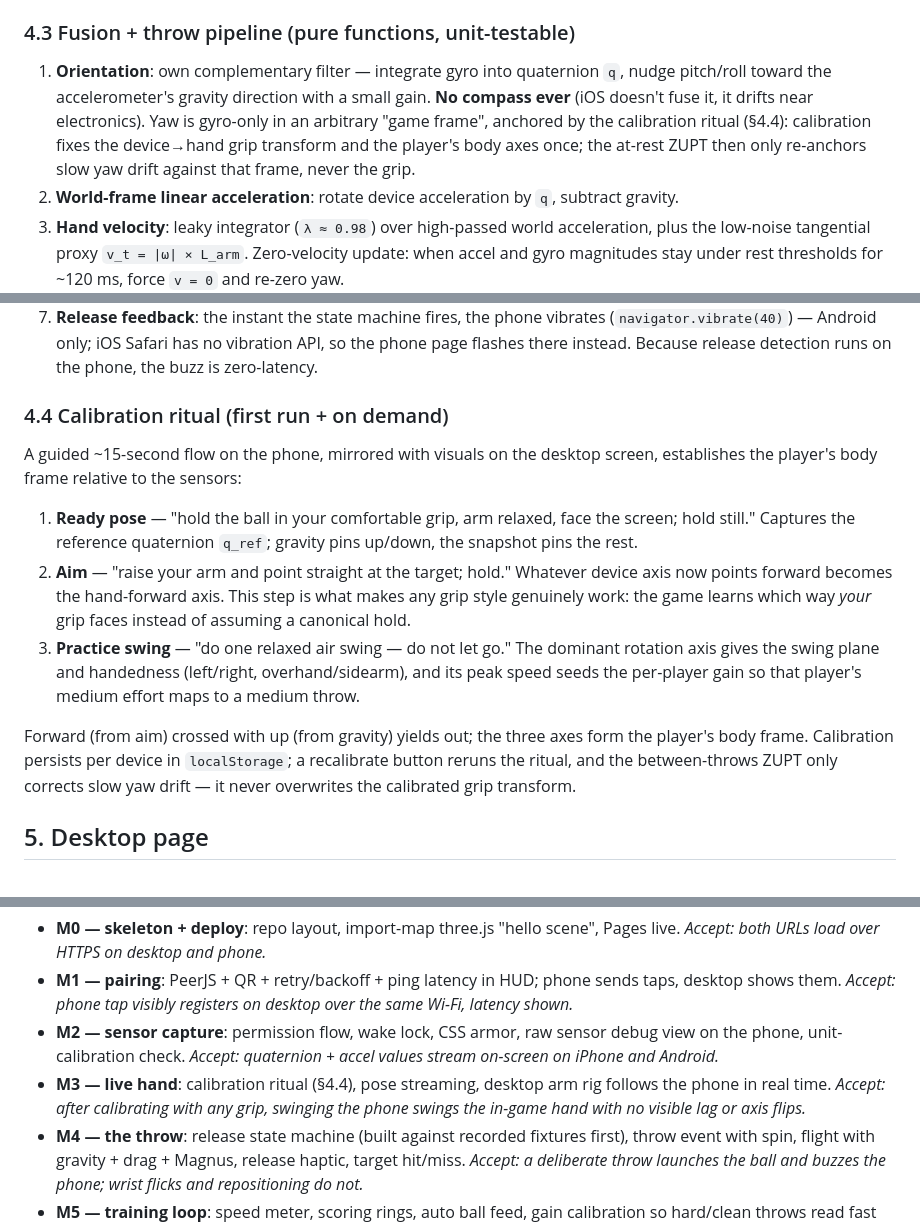
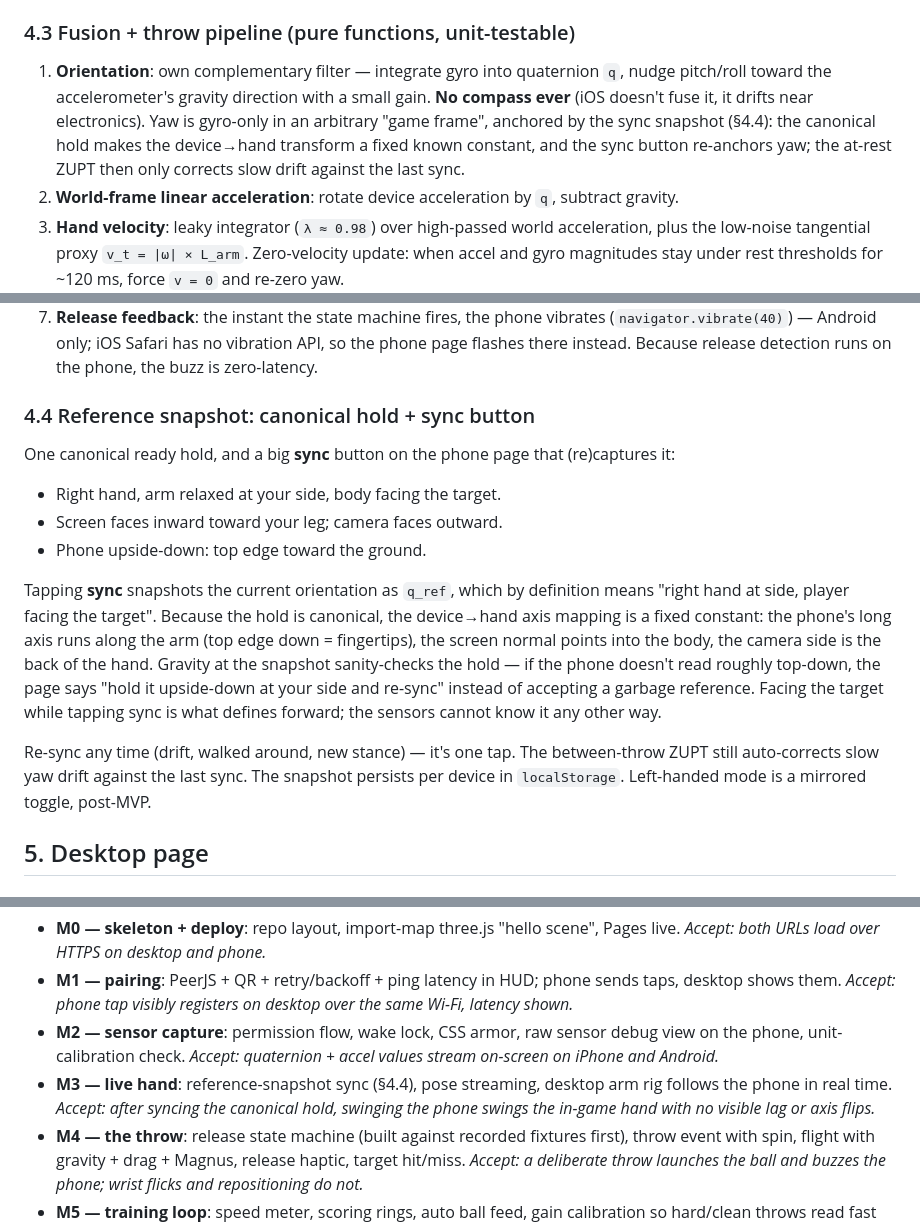
Before and after one commit to anandyandawang/throw-a-ball, a Markdown page: BUILD_PLAN.md, 3 parts joined by grey strips. Drawn GitHub-style.

Commit message:
Replace calibration ritual with canonical hold and one-tap sync snapshot
Co-Authored-By: Claude Fable 5 <noreply@anthropic.com>
Claude-Session: https://claude.ai/code/session_01WhmvgcQmMvoF5hjefDyQd8

```diff
--- a/BUILD_PLAN.md
+++ b/BUILD_PLAN.md
@@ -67,7 +67,7 @@ CSS armor for violent swinging: `overscroll-behavior: none`, `touch-action: none
 
 ### 4.3 Fusion + throw pipeline (pure functions, unit-testable)
 
-1. **Orientation**: own complementary filter — integrate gyro into quaternion `q`, nudge pitch/roll toward the accelerometer's gravity direction with a small gain. **No compass ever** (iOS doesn't fuse it, it drifts near electronics). Yaw is gyro-only in an arbitrary "game frame", anchored by the calibration ritual (§4.4): calibration fixes the device→hand grip transform and the player's body axes once; the at-rest ZUPT then only re-anchors slow yaw drift against that frame, never the grip.
+1. **Orientation**: own complementary filter — integrate gyro into quaternion `q`, nudge pitch/roll toward the accelerometer's gravity direction with a small gain. **No compass ever** (iOS doesn't fuse it, it drifts near electronics). Yaw is gyro-only in an arbitrary "game frame", anchored by the sync snapshot (§4.4): the canonical hold makes the device→hand transform a fixed known constant, and the sync button re-anchors yaw; the at-rest ZUPT then only corrects slow drift against the last sync.
 2. **World-frame linear acceleration**: rotate device acceleration by `q`, subtract gravity.
 3. **Hand velocity**: leaky integrator (`λ ≈ 0.98`) over high-passed world acceleration, plus the low-noise tangential proxy `v_t = |ω| × L_arm`. Zero-velocity update: when accel and gyro magnitudes stay under rest thresholds for ~120 ms, force `v = 0` and re-zero yaw.
 4. **Hand pose for rendering**: forward kinematics off orientation only — fixed shoulder anchor, virtual forearm `L_arm ≈ 0.3 m`, and the arm rig driven by the grip-relative rotation `q · q_ref⁻¹` applied to the neutral ready-arm pose, so grip style never matters — only how the phone has rotated since the ready pose. Integrated position is at most a 10–20 % garnish on top; never the primary driver (double integration drifts meters within a second).
@@ -75,15 +75,17 @@ CSS armor for violent swinging: `overscroll-behavior: none`, `touch-action: none
 6. **Throw vector**: direction = normalized hand-velocity direction at peak (blend toward the device-pointing axis when confidence is low); speed = calibrated monotone mapping from clamped peak hand speed (~0.5–10 m/s measured) to game ball speed (~20–45 m/s), tuned by playtesting rather than lever-arm math. Spin = the gyro's angular velocity at the release sample, rotated to world frame, scaled by its own playtested gain (a phone wrist snap peaks well below real ball rpm, and consumer gyros clip near ±2000°/s — clipped reads count as max spin).
 7. **Release feedback**: the instant the state machine fires, the phone vibrates (`navigator.vibrate(40)`) — Android only; iOS Safari has no vibration API, so the phone page flashes there instead. Because release detection runs on the phone, the buzz is zero-latency.
 
-### 4.4 Calibration ritual (first run + on demand)
+### 4.4 Reference snapshot: canonical hold + sync button
 
-A guided ~15-second flow on the phone, mirrored with visuals on the desktop screen, establishes the player's body frame relative to the sensors:
+One canonical ready hold, and a big **sync** button on the phone page that (re)captures it:
 
-1. **Ready pose** — "hold the ball in your comfortable grip, arm relaxed, face the screen; hold still." Captures the reference quaternion `q_ref`; gravity pins up/down, the snapshot pins the rest.
-2. **Aim** — "raise your arm and point straight at the target; hold." Whatever device axis now points forward becomes the hand-forward axis. This step is what makes any grip style genuinely work: the game learns which way *your* grip faces instead of assuming a canonical hold.
-3. **Practice swing** — "do one relaxed air swing — do not let go." The dominant rotation axis gives the swing plane and handedness (left/right, overhand/sidearm), and its peak speed seeds the per-player gain so that player's medium effort maps to a medium throw.
+- Right hand, arm relaxed at your side, body facing the target.
+- Screen faces inward toward your leg; camera faces outward.
+- Phone upside-down: top edge toward the ground.
 
-Forward (from aim) crossed with up (from gravity) yields out; the three axes form the player's body frame. Calibration persists per device in `localStorage`; a recalibrate button reruns the ritual, and the between-throws ZUPT only corrects slow yaw drift — it never overwrites the calibrated grip transform.
+Tapping **sync** snapshots the current orientation as `q_ref`, which by definition means "right hand at side, player facing the target". Because the hold is canonical, the device→hand axis mapping is a fixed constant: the phone's long axis runs along the arm (top edge down = fingertips), the screen normal points into the body, the camera side is the back of the hand. Gravity at the snapshot sanity-checks the hold — if the phone doesn't read roughly top-down, the page says "hold it upside-down at your side and re-sync" instead of accepting a garbage reference. Facing the target while tapping sync is what defines forward; the sensors cannot know it any other way.
+
+Re-sync any time (drift, walked around, new stance) — it's one tap. The between-throw ZUPT still auto-corrects slow yaw drift against the last sync. The snapshot persists per device in `localStorage`. Left-handed mode is a mirrored toggle, post-MVP.
 
 ## 5. Desktop page
 
@@ -113,7 +115,7 @@ Each milestone ends runnable and demoed with a short screen recording (headless
 - **M0 — skeleton + deploy**: repo layout, import-map three.js "hello scene", Pages live. *Accept: both URLs load over HTTPS on desktop and phone.*
 - **M1 — pairing**: PeerJS + QR + retry/backoff + ping latency in HUD; phone sends taps, desktop shows them. *Accept: phone tap visibly registers on desktop over the same Wi-Fi, latency shown.*
 - **M2 — sensor capture**: permission flow, wake lock, CSS armor, raw sensor debug view on the phone, unit-calibration check. *Accept: quaternion + accel values stream on-screen on iPhone and Android.*
-- **M3 — live hand**: calibration ritual (§4.4), pose streaming, desktop arm rig follows the phone in real time. *Accept: after calibrating with any grip, swinging the phone swings the in-game hand with no visible lag or axis flips.*
+- **M3 — live hand**: reference-snapshot sync (§4.4), pose streaming, desktop arm rig follows the phone in real time. *Accept: after syncing the canonical hold, swinging the phone swings the in-game hand with no visible lag or axis flips.*
 - **M4 — the throw**: release state machine (built against recorded fixtures first), throw event with spin, flight with gravity + drag + Magnus, release haptic, target hit/miss. *Accept: a deliberate throw launches the ball and buzzes the phone; wrist flicks and repositioning do not.*
 - **M5 — training loop**: speed meter, scoring rings, auto ball feed, gain calibration so hard/clean throws read fast and lazy ones read slow. *Accept: three testers agree the meter ranks their throws correctly.*
 - **M6 — polish**: reconnects, wake-lock re-acquire, denied-permission UI, safety screen, TURN-path notice when relayed (latency warning), README.
```
